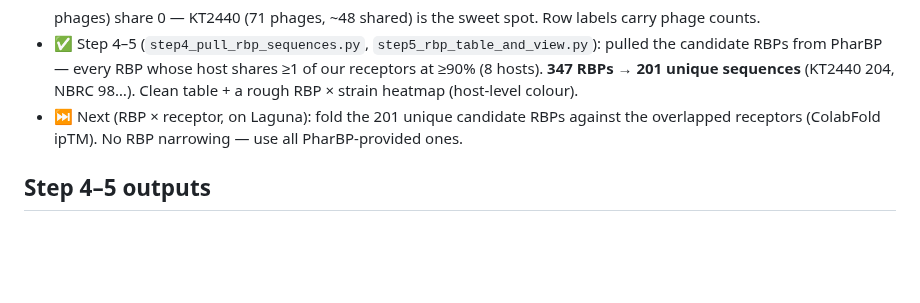
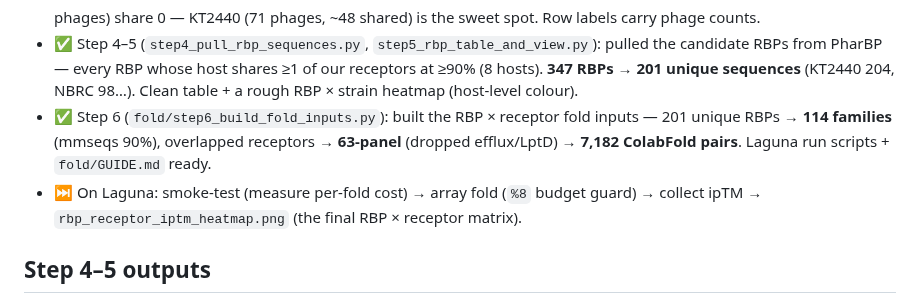
Before and after one commit to A1ex-Ch3n/igem-2026, a Markdown page: code/0703_phage_host_matrix/README.md, the part around the change. Rendered like a GitHub page; blank space fills up the shorter version.

Commit message:
docs(0703): README — Step 6 fold inputs ready (7,182 pairs)
Co-Authored-By: Claude Fable 5 <noreply@anthropic.com>

```diff
--- a/code/0703_phage_host_matrix/README.md
+++ b/code/0703_phage_host_matrix/README.md
@@ -39,8 +39,11 @@ that share a genome, e.g. 8 aeruginosa names → PAO1). Use 54 for "PharBP hosts
   candidate RBPs from PharBP — every RBP whose host shares ≥1 of our receptors at ≥90%
   (8 hosts). **347 RBPs → 201 unique sequences** (KT2440 204, NBRC 98…). Clean table +
   a rough RBP × strain heatmap (host-level colour).
-- ⏭ Next (RBP × receptor, on Laguna): fold the 201 unique candidate RBPs against the
-  overlapped receptors (ColabFold ipTM). No RBP narrowing — use all PharBP-provided ones.
+- ✅ Step 6 (`fold/step6_build_fold_inputs.py`): built the RBP × receptor fold inputs —
+  201 unique RBPs → **114 families** (mmseqs 90%), overlapped receptors → **63-panel**
+  (dropped efflux/LptD) → **7,182 ColabFold pairs**. Laguna run scripts + `fold/GUIDE.md` ready.
+- ⏭ On Laguna: smoke-test (measure per-fold cost) → array fold (`%8` budget guard) → collect
+  ipTM → `rbp_receptor_iptm_heatmap.png` (the final RBP × receptor matrix).
 
 ## Step 4–5 outputs
 - `candidate_rbps_table.tsv` — 347 candidate RBPs: phage, host, TF/TSP, length, seq-rep flag,
```
